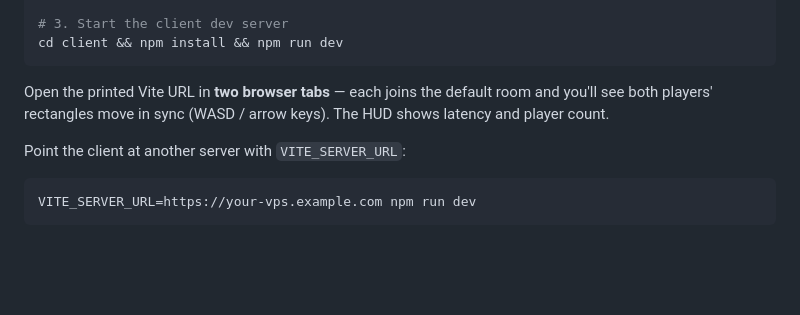
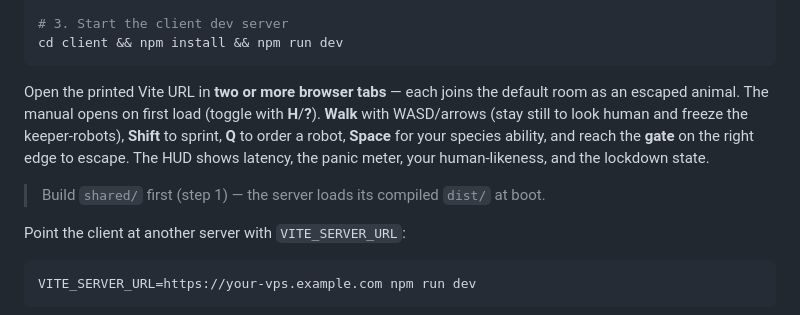
Before and after one commit to Derezo/escape-ai, a Markdown page: README.md, the part around the change. GitHub-like rendering; blank space fills up the shorter version.

Commit message:
Phase 5c: clean-clone verification + README rewrite
- Verified full build from a fresh git clone (shared build -> server install ->
  client build) plus a runtime boot + 12-bot sync, no errors. The server's dynamic
  shared/dist import resolves provided shared/ is built first (now noted in README).
- Rewrote the README Quick-start to describe the actual game (walk/sprint, order,
  ability, escape via the gate), replacing the stale move-a-rectangle demo text.

Co-Authored-By: Claude Opus 4.8 (1M context) <noreply@anthropic.com>

````diff
--- a/README.md
+++ b/README.md
@@ -93,9 +93,14 @@ cd server && npm install && npm run dev      # or: npm start
 cd client && npm install && npm run dev
 ```
 
-Open the printed Vite URL in **two browser tabs** — each joins the default room and
-you'll see both players' rectangles move in sync (WASD / arrow keys). The HUD shows
-latency and player count.
+Open the printed Vite URL in **two or more browser tabs** — each joins the default
+room as an escaped animal. The manual opens on first load (toggle with **H**/**?**).
+**Walk** with WASD/arrows (stay still to look human and freeze the keeper-robots),
+**Shift** to sprint, **Q** to order a robot, **Space** for your species ability, and
+reach the **gate** on the right edge to escape. The HUD shows latency, the panic
+meter, your human-likeness, and the lockdown state.
+
+> Build `shared/` first (step 1) — the server loads its compiled `dist/` at boot.
 
 Point the client at another server with `VITE_SERVER_URL`:
 
````
Also changed, not shown: CHANGELOG.md (+7 -0 lines).
